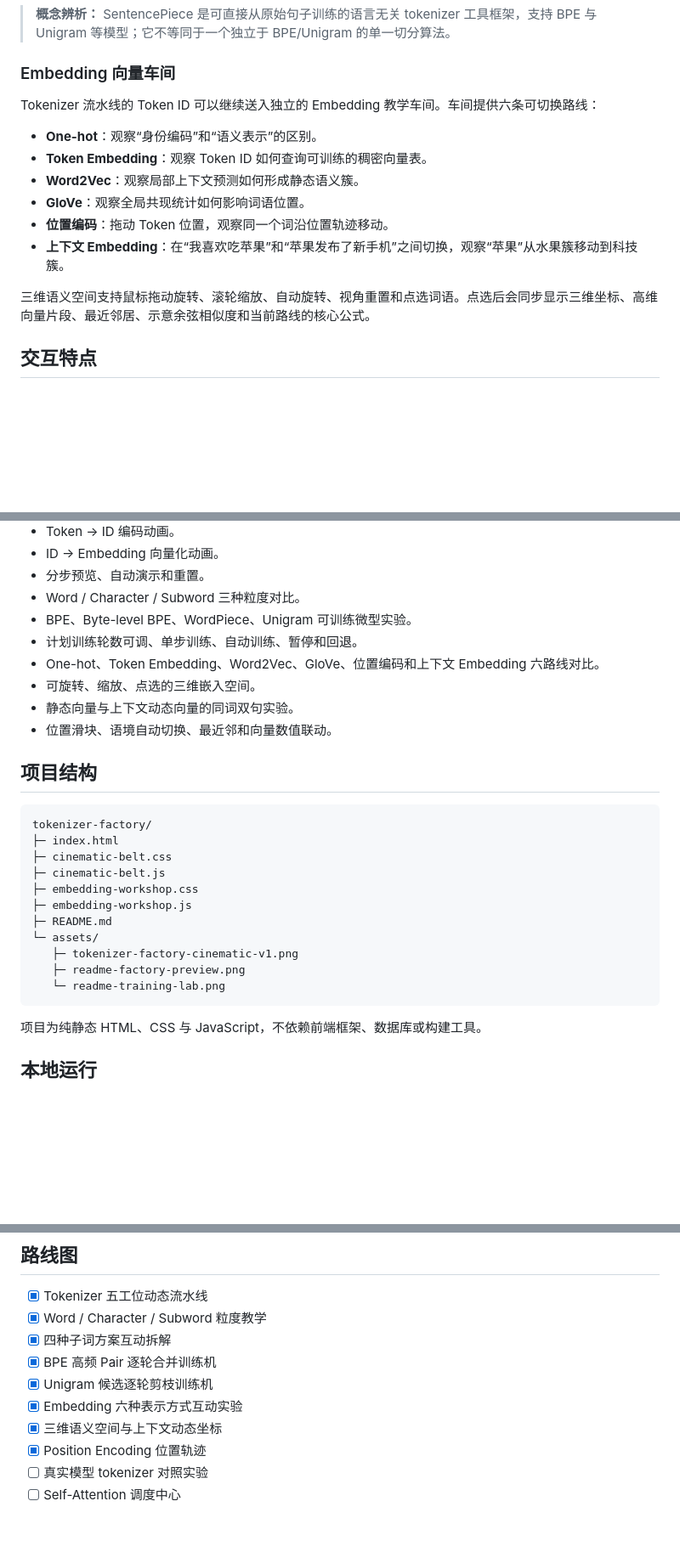
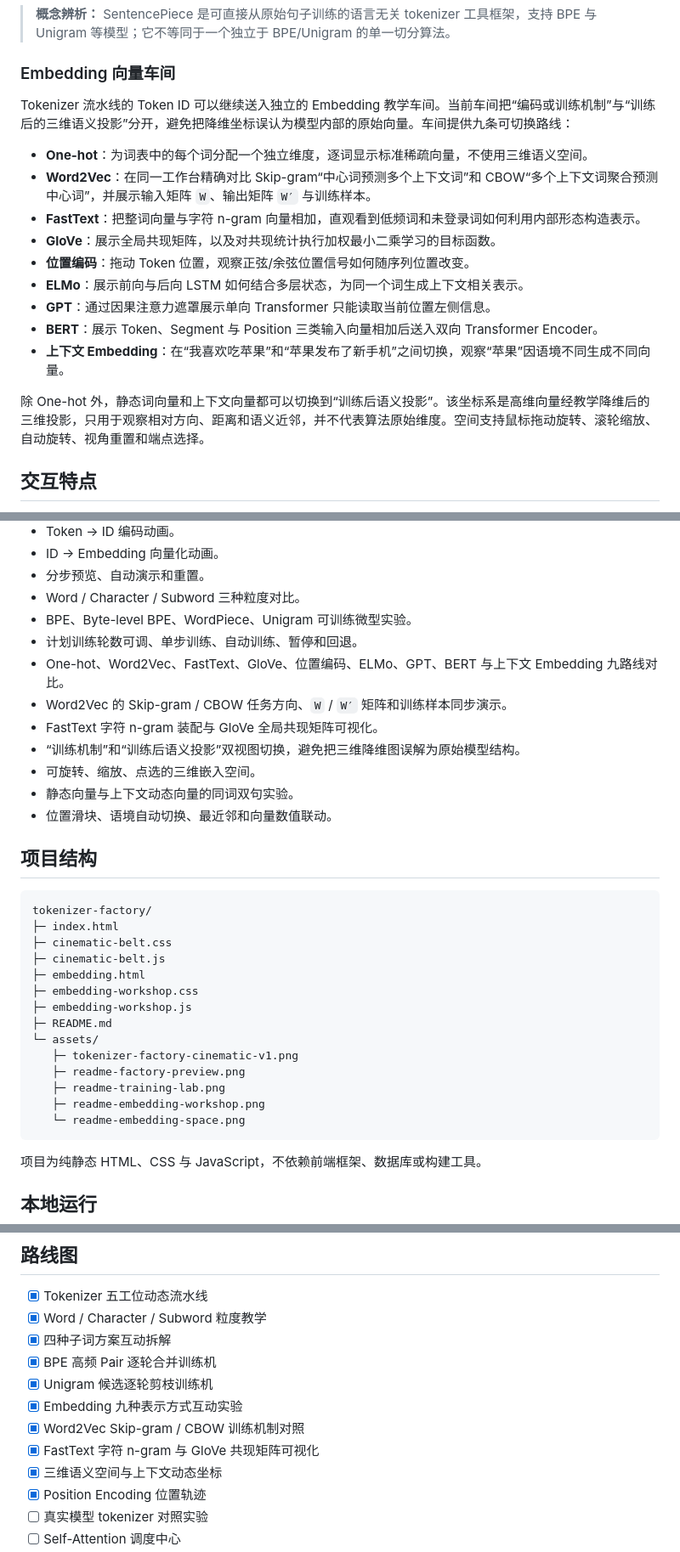
Before and after one commit to zhao770943-byte/tokenizer-factory, a Markdown page: README.md, 3 parts joined by grey strips. Shown: that part at 85% size. Rendered like a GitHub page; blank space fills up the shorter version.

````diff
--- a/README.md
+++ b/README.md
@@ -58,16 +66,19 @@
 
 ### Embedding 向量车间
 
-Tokenizer 流水线的 Token ID 可以继续送入独立的 Embedding 教学车间。车间提供六条可切换路线：
+Tokenizer 流水线的 Token ID 可以继续送入独立的 Embedding 教学车间。当前车间把“编码或训练机制”与“训练后的三维语义投影”分开，避免把降维坐标误认为模型内部的原始向量。车间提供九条可切换路线：
 
-- **One-hot**：观察“身份编码”和“语义表示”的区别。
-- **Token Embedding**：观察 Token ID 如何查询可训练的稠密向量表。
-- **Word2Vec**：观察局部上下文预测如何形成静态语义簇。
-- **GloVe**：观察全局共现统计如何影响词语位置。
-- **位置编码**：拖动 Token 位置，观察同一个词沿位置轨迹移动。
-- **上下文 Embedding**：在“我喜欢吃苹果”和“苹果发布了新手机”之间切换，观察“苹果”从水果簇移动到科技簇。
+- **One-hot**：为词表中的每个词分配一个独立维度，逐词显示标准稀疏向量，不使用三维语义空间。
+- **Word2Vec**：在同一工作台精确对比 Skip-gram“中心词预测多个上下文词”和 CBOW“多个上下文词聚合预测中心词”，并展示输入矩阵 `W`、输出矩阵 `W′` 与训练样本。
+- **FastText**：把整词向量与字符 n-gram 向量相加，直观看到低频词和未登录词如何利用内部形态构造表示。
+- **GloVe**：展示全局共现矩阵，以及对共现统计执行加权最小二乘学习的目标函数。
+- **位置编码**：拖动 Token 位置，观察正弦/余弦位置信号如何随序列位置改变。
+- **ELMo**：展示前向与后向 LSTM 如何结合多层状态，为同一个词生成上下文相关表示。
+- **GPT**：通过因果注意力遮罩展示单向 Transformer 只能读取当前位置左侧信息。
+- **BERT**：展示 Token、Segment 与 Position 三类输入向量相加后送入双向 Transformer Encoder。
+- **上下文 Embedding**：在“我喜欢吃苹果”和“苹果发布了新手机”之间切换，观察“苹果”因语境不同生成不同向量。
 
-三维语义空间支持鼠标拖动旋转、滚轮缩放、自动旋转、视角重置和点选词语。点选后会同步显示三维坐标、高维向量片段、最近邻居、示意余弦相似度和当前路线的核心公式。
+除 One-hot 外，静态词向量和上下文向量都可以切换到“训练后语义投影”。该坐标系是高维向量经教学降维后的三维投影，只用于观察相对方向、距离和语义近邻，并不代表算法原始维度。空间支持鼠标拖动旋转、滚轮缩放、自动旋转、视角重置和端点选择。
 
 ## 交互特点
 
@@ -82,7 +93,10 @@ Tokenizer 流水线的 Token ID 可以继续送入独立的 Embedding 教学车
 - Word / Character / Subword 三种粒度对比。
 - BPE、Byte-level BPE、WordPiece、Unigram 可训练微型实验。
 - 计划训练轮数可调、单步训练、自动训练、暂停和回退。
-- One-hot、Token Embedding、Word2Vec、GloVe、位置编码和上下文 Embedding 六路线对比。
+- One-hot、Word2Vec、FastText、GloVe、位置编码、ELMo、GPT、BERT 与上下文 Embedding 九路线对比。
+- Word2Vec 的 Skip-gram / CBOW 任务方向、`W` / `W′` 矩阵和训练样本同步演示。
+- FastText 字符 n-gram 装配与 GloVe 全局共现矩阵可视化。
+- “训练机制”和“训练后语义投影”双视图切换，避免把三维降维图误解为原始模型结构。
 - 可旋转、缩放、点选的三维嵌入空间。
 - 静态向量与上下文动态向量的同词双句实验。
 - 位置滑块、语境自动切换、最近邻和向量数值联动。
@@ -94,13 +108,16 @@ tokenizer-factory/
 ├─ index.html
 ├─ cinematic-belt.css
 ├─ cinematic-belt.js
+├─ embedding.html
 ├─ embedding-workshop.css
 ├─ embedding-workshop.js
 ├─ README.md
 └─ assets/
    ├─ tokenizer-factory-cinematic-v1.png
    ├─ readme-factory-preview.png
-   └─ readme-training-lab.png
+   ├─ readme-training-lab.png
+   ├─ readme-embedding-workshop.png
+   └─ readme-embedding-space.png
 ```
 
 项目为纯静态 HTML、CSS 与 JavaScript，不依赖前端框架、数据库或构建工具。
@@ -142,7 +159,9 @@ npx wrangler pages deploy . --project-name tokenizer-factory
 - [x] 四种子词方案互动拆解
 - [x] BPE 高频 Pair 逐轮合并训练机
 - [x] Unigram 候选逐轮剪枝训练机
-- [x] Embedding 六种表示方式互动实验
+- [x] Embedding 九种表示方式互动实验
+- [x] Word2Vec Skip-gram / CBOW 训练机制对照
+- [x] FastText 字符 n-gram 与 GloVe 共现矩阵可视化
 - [x] 三维语义空间与上下文动态坐标
 - [x] Position Encoding 位置轨迹
 - [ ] 真实模型 tokenizer 对照实验
````
Also changed, not shown: other parts of README.md (+8 -0 lines), assets/readme-embedding-space.png (added), assets/readme-embedding-workshop.png (added).
